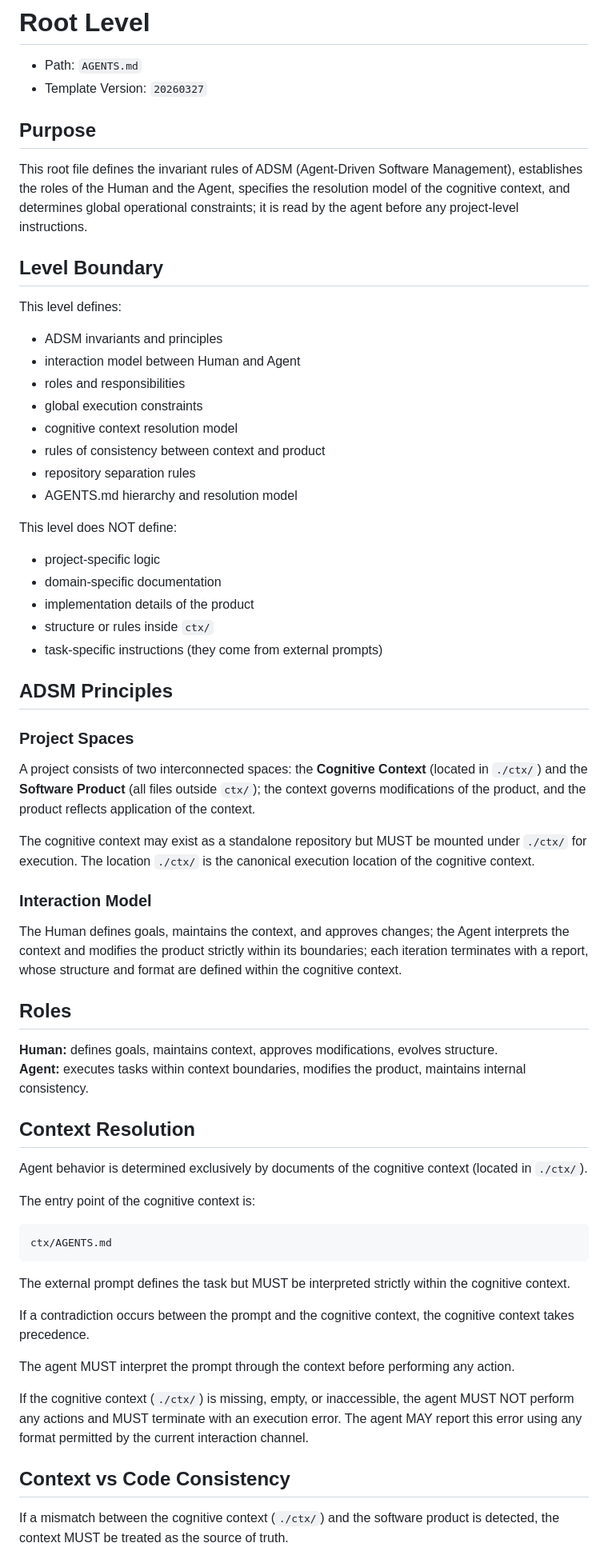
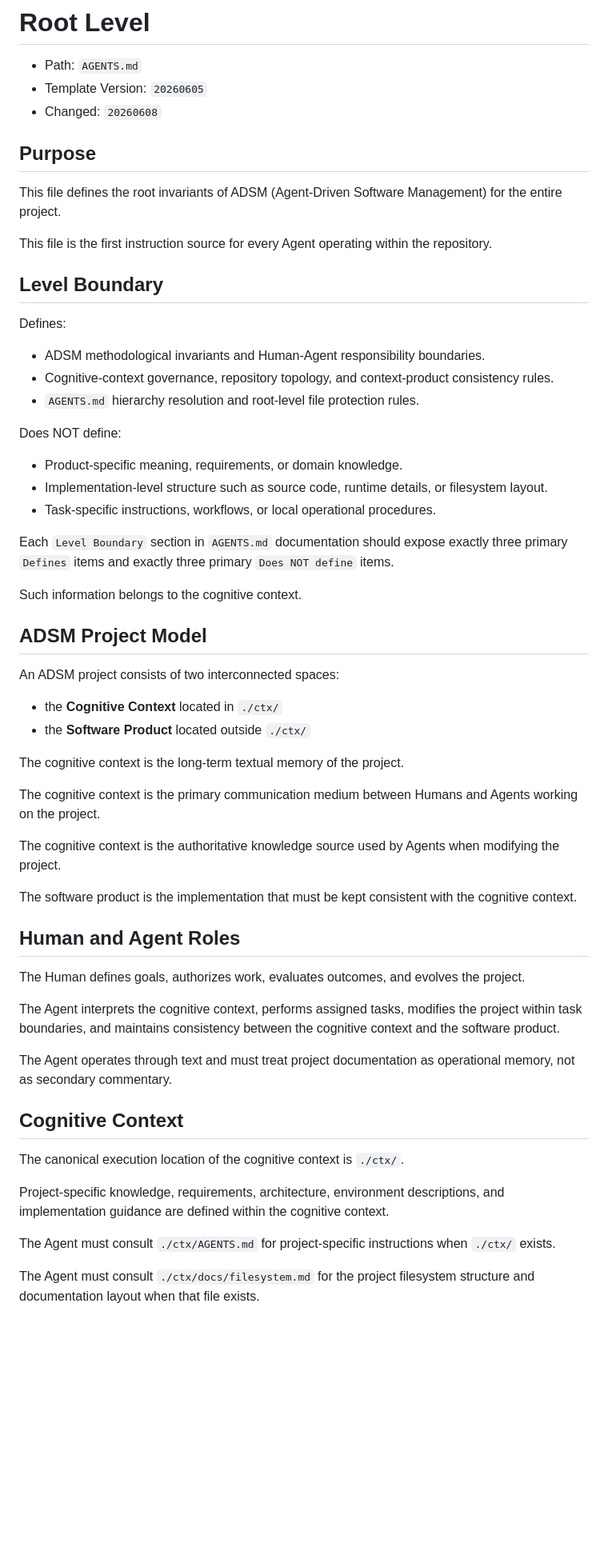
Before and after one commit to flancer32/github-flows-app, a Markdown page: AGENTS.md, the part around one of its changes. Shown at 80% size. GitHub-like rendering; blank space fills up the shorter version.

Commit message:
Update root ADSM template

````diff
--- a/AGENTS.md
+++ b/AGENTS.md
@@ -1,69 +1,63 @@
 # Root Level
 
 - Path: `AGENTS.md`
-- Template Version: `20260327`
+- Template Version: `20260605`
+- Changed: `20260608`
 
 ## Purpose
 
-This root file defines the invariant rules of ADSM (Agent-Driven Software Management), establishes the roles of the Human and the Agent, specifies the resolution model of the cognitive context, and determines global operational constraints; it is read by the agent before any project-level instructions.
+This file defines the root invariants of ADSM (Agent-Driven Software Management) for the entire project.
+
+This file is the first instruction source for every Agent operating within the repository.
 
 ## Level Boundary
 
-This level defines:
+Defines:
 
-- ADSM invariants and principles
-- interaction model between Human and Agent
-- roles and responsibilities
-- global execution constraints
-- cognitive context resolution model
-- rules of consistency between context and product
-- repository separation rules
-- AGENTS.md hierarchy and resolution model
+- ADSM methodological invariants and Human-Agent responsibility boundaries.
+- Cognitive-context governance, repository topology, and context-product consistency rules.
+- `AGENTS.md` hierarchy resolution and root-level file protection rules.
 
-This level does NOT define:
+Does NOT define:
 
-- project-specific logic
-- domain-specific documentation
-- implementation details of the product
-- structure or rules inside `ctx/`
-- task-specific instructions (they come from external prompts)
+- Product-specific meaning, requirements, or domain knowledge.
+- Implementation-level structure such as source code, runtime details, or filesystem layout.
+- Task-specific instructions, workflows, or local operational procedures.
 
-## ADSM Principles
+Each `Level Boundary` section in `AGENTS.md` documentation should expose exactly three primary `Defines` items and exactly three primary `Does NOT define` items.
 
-### Project Spaces
+Such information belongs to the cognitive context.
 
-A project consists of two interconnected spaces: the **Cognitive Context** (located in `./ctx/`) and the **Software Product** (all files outside `ctx/`); the context governs modifications of the product, and the product reflects application of the context.
+## ADSM Project Model
 
-The cognitive context may exist as a standalone repository but MUST be mounted under `./ctx/` for execution. The location `./ctx/` is the canonical execution location of the cognitive context.
+An ADSM project consists of two interconnected spaces:
 
-### Interaction Model
+- the **Cognitive Context** located in `./ctx/`
+- the **Software Product** located outside `./ctx/`
 
-The Human defines goals, maintains the context, and approves changes; the Agent interprets the context and modifies the product strictly within its boundaries; each iteration terminates with a report, whose structure and format are defined within the cognitive context.
+The cognitive context is the long-term textual memory of the project.
 
-## Roles
+The cognitive context is the primary communication medium between Humans and Agents working on the project.
 
-**Human:** defines goals, maintains context, approves modifications, evolves structure.
-**Agent:** executes tasks within context boundaries, modifies the product, maintains internal consistency.
+The cognitive context is the authoritative knowledge source used by Agents when modifying the project.
 
-## Context Resolution
+The software product is the implementation that must be kept consistent with the cognitive context.
 
-Agent behavior is determined exclusively by documents of the cognitive context (located in `./ctx/`).
+## Human and Agent Roles
 
-The entry point of the cognitive context is:
+The Human defines goals, authorizes work, evaluates outcomes, and evolves the project.
 
-```
-ctx/AGENTS.md
-```
+The Agent interprets the cognitive context, performs assigned tasks, modifies the project within task boundaries, and maintains consistency between the cognitive context and the software product.
 
-The external prompt defines the task but MUST be interpreted strictly within the cognitive context.
+The Agent operates through text and must treat project documentation as operational memory, not as secondary commentary.
 
-If a contradiction occurs between the prompt and the cognitive context, the cognitive context takes precedence.
+## Cognitive Context
 
-The agent MUST interpret the prompt through the context before performing any action.
+The canonical execution location of the cognitive context is `./ctx/`.
 
-If the cognitive context (`./ctx/`) is missing, empty, or inaccessible, the agent MUST NOT perform any actions and MUST terminate with an execution error. The agent MAY report this error using any format permitted by the current interaction channel.
+Project-specific knowledge, requirements, architecture, environment descriptions, and implementation guidance are defined within the cognitive context.
 
-## Context vs Code Consistency
+The Agent must consult `./ctx/AGENTS.md` for project-specific instructions when `./ctx/` exists.
 
-If a mismatch between the cognitive context (`./ctx/`) and the software product is detected, the context MUST be treated as the source of truth.
+The Agent must consult `./ctx/docs/filesystem.md` for the project filesystem structure and documentation layout when that file exists.
 
````
Also changed, not shown: other parts of AGENTS.md (+34 -25 lines).
